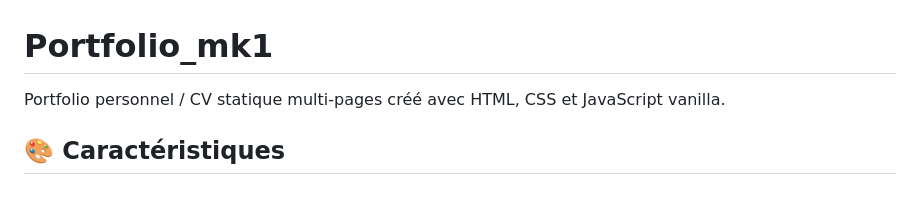
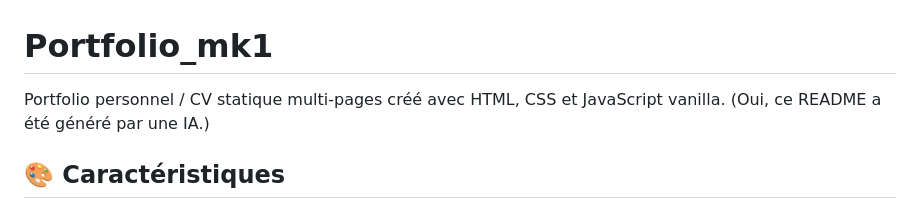
Before and after one commit to LouisGastineau/Portfolio_mk1, a Markdown page: README.md, the part around the change. Drawn GitHub-style.

Commit message:
Update README to mention AI-generated content
Added a note about AI generation to the README.

```diff
--- a/README.md
+++ b/README.md
@@ -1,6 +1,6 @@
 # Portfolio_mk1
 
-Portfolio personnel / CV statique multi-pages créé avec HTML, CSS et JavaScript vanilla.
+Portfolio personnel / CV statique multi-pages créé avec HTML, CSS et JavaScript vanilla. (Oui, ce README a été généré par une IA.)
 
 ## 🎨 Caractéristiques
 
```
